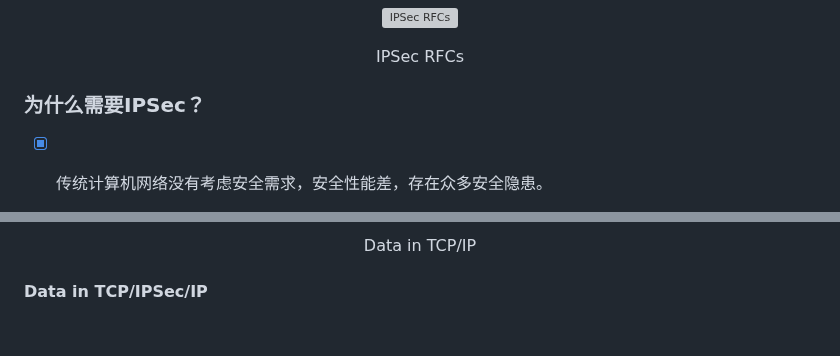
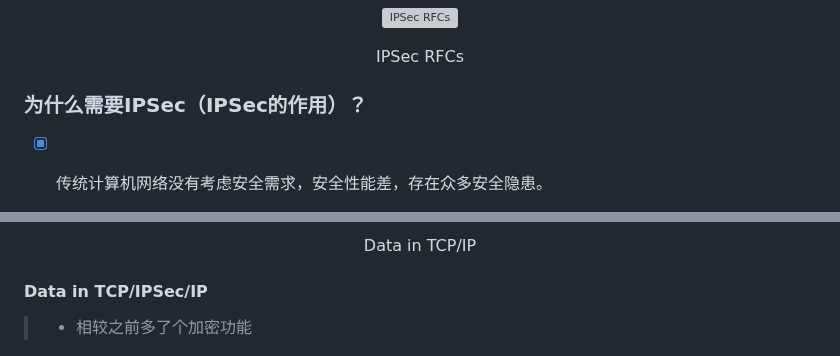
Before and after one commit to forget-eve/NSP, a Markdown page: README.md, 2 parts joined by grey strips. GitHub-like rendering; blank space fills up the shorter version; grey boxes are pictures that could not be loaded.

```diff
--- a/README.md
+++ b/README.md
@@ -1620,7 +1632,7 @@
   </p>
 </p>
 
-### 为什么需要IPSec？
+### 为什么需要IPSec（IPSec的作用）？
 
 - [x] 传统计算机网络没有考虑安全需求，安全性能差，存在众多安全隐患。
 	> - 如伪造、篡改、重放、窃听
@@ -1703,6 +1736,8 @@
 </p>
 
 #### Data in TCP/IPSec/IP
+
+> - 相较之前多了个加密功能
 
 <p align="center">
   <img src="./img/Data in TCPIPSecIP1.png" alt="Data in TCP/IPSec/IP">
```
Also changed, not shown: other parts of README.md (+37 -4 lines).
